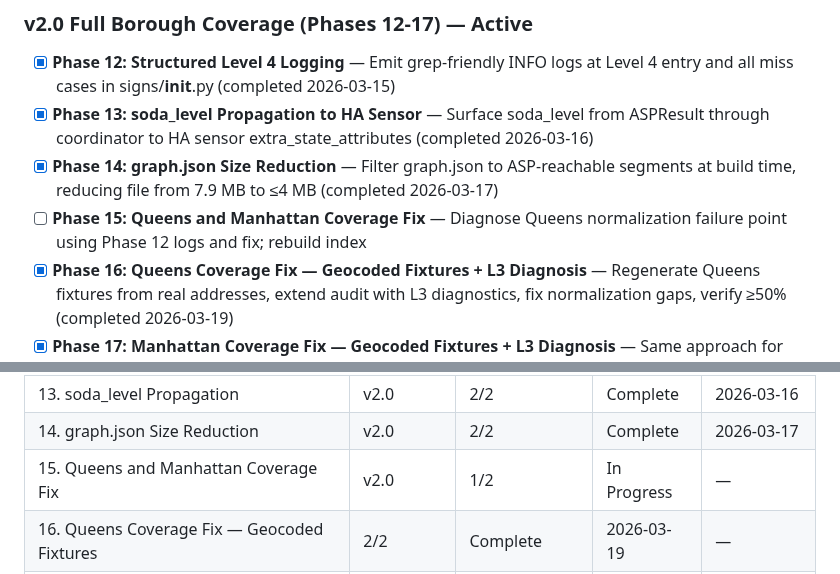
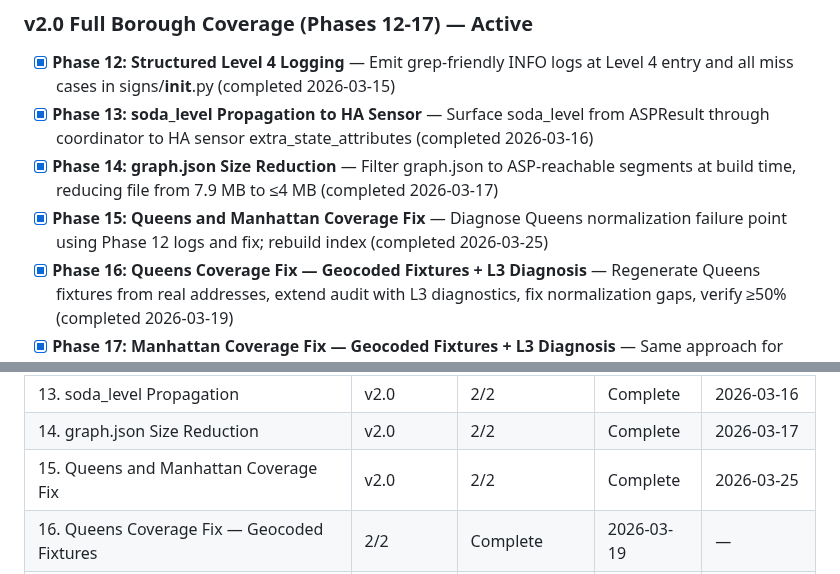
Before and after one commit to Pascal-ZeGerman/GPS2ASP-Resolver, a Markdown page: .planning/ROADMAP.md, 2 parts joined by grey strips. Drawn GitHub-style.

```diff
--- a/.planning/ROADMAP.md
+++ b/.planning/ROADMAP.md
@@ -40,7 +40,7 @@ Full details: `.planning/milestones/v1.1-ROADMAP.md`
 - [x] **Phase 12: Structured Level 4 Logging** — Emit grep-friendly INFO logs at Level 4 entry and all miss cases in signs/__init__.py (completed 2026-03-15)
 - [x] **Phase 13: soda_level Propagation to HA Sensor** — Surface soda_level from ASPResult through coordinator to HA sensor extra_state_attributes (completed 2026-03-16)
 - [x] **Phase 14: graph.json Size Reduction** — Filter graph.json to ASP-reachable segments at build time, reducing file from 7.9 MB to ≤4 MB (completed 2026-03-17)
-- [ ] **Phase 15: Queens and Manhattan Coverage Fix** — Diagnose Queens normalization failure point using Phase 12 logs and fix; rebuild index
+- [x] **Phase 15: Queens and Manhattan Coverage Fix** — Diagnose Queens normalization failure point using Phase 12 logs and fix; rebuild index (completed 2026-03-25)
 - [x] **Phase 16: Queens Coverage Fix — Geocoded Fixtures + L3 Diagnosis** — Regenerate Queens fixtures from real addresses, extend audit with L3 diagnostics, fix normalization gaps, verify ≥50% (completed 2026-03-19)
 - [x] **Phase 17: Manhattan Coverage Fix — Geocoded Fixtures + L3 Diagnosis** — Same approach for Manhattan, target ≥60% (completed 2026-03-19)
 
@@ -162,6 +162,6 @@ Plans:
 | 12. Structured Level 4 Logging | v2.0 | 1/1 | Complete | 2026-03-15 |
 | 13. soda_level Propagation | v2.0 | 2/2 | Complete | 2026-03-16 |
 | 14. graph.json Size Reduction | v2.0 | 2/2 | Complete | 2026-03-17 |
-| 15. Queens and Manhattan Coverage Fix | v2.0 | 1/2 | In Progress | — |
+| 15. Queens and Manhattan Coverage Fix | v2.0 | 2/2 | Complete   | 2026-03-25 |
 | 16. Queens Coverage Fix — Geocoded Fixtures | 2/2 | Complete   | 2026-03-19 | — |
 | 17. Manhattan Coverage Fix — Geocoded Fixtures | 2/2 | Complete   | 2026-03-19 | — |
```
Also changed, not shown: other parts of .planning/ROADMAP.md (+2 -2 lines), .planning/STATE.md (+14 -10 lines), 1 other file.
